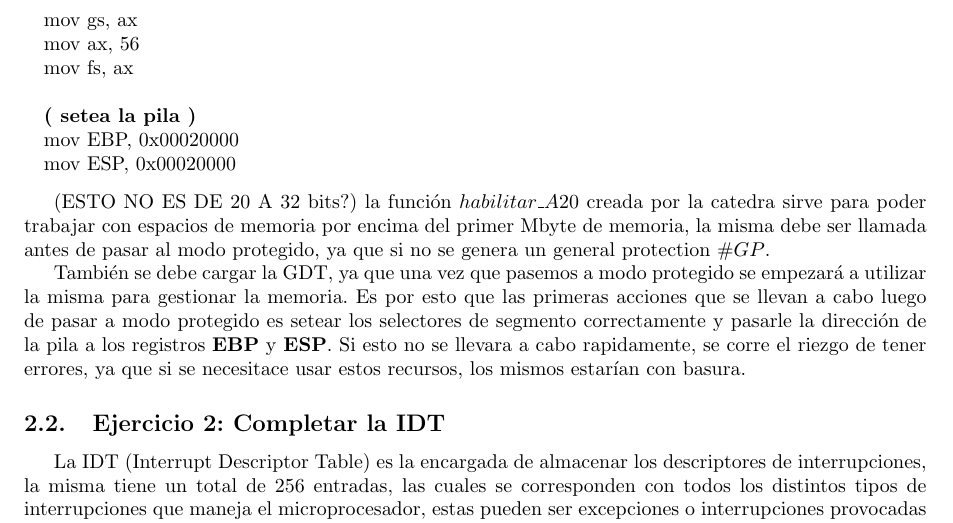
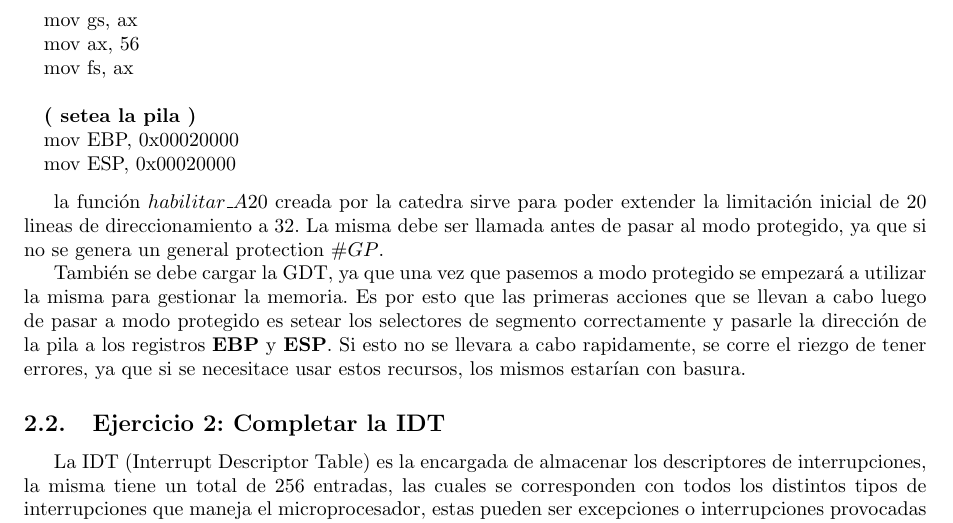
Before and after one commit to LeandroLovisolo/Orga2-TP3, a LaTeX document (informe/informe.tex): part of page 5 of 12, cut so that both start at the same text. Compiled offline with pdfLaTeX.

Commit message:
Cambio en descripción A20

```diff
--- a/informe/informe.tex
+++ b/informe/informe.tex
@@ -220,8 +220,7 @@ A continuación veremos el codigo que pasa de modo real a modo protegido.
   \STATE mov ESP, 0x00020000
 \end{pseudocodigo}
 
-(ESTO NO ES DE 20 A 32 bits?)
-la función $habilitar\_A20$ creada por la catedra sirve para poder trabajar con espacios de memoria por encima del primer Mbyte de memoria, la misma debe ser llamada antes de pasar al modo protegido, ya que si no se genera un general protection $\#GP$.
+la función $habilitar\_A20$ creada por la catedra sirve para poder extender la limitación inicial de 20 lineas de direccionamiento a 32. La misma debe ser llamada antes de pasar al modo protegido, ya que si no se genera un general protection $\#GP$.
 
 También se debe cargar la GDT, ya que una vez que pasemos a modo protegido se empezará a utilizar la misma para gestionar la memoria. Es por esto que las primeras acciones que se llevan a cabo luego de pasar a modo protegido es setear los selectores de segmento correctamente y pasarle la dirección de la pila a los registros \textbf{EBP} y \textbf{ESP}. Si esto no se llevara a cabo rapidamente, se corre el riezgo de tener errores, ya que si se necesitace usar estos recursos, los mismos estarían con basura.
 
```
